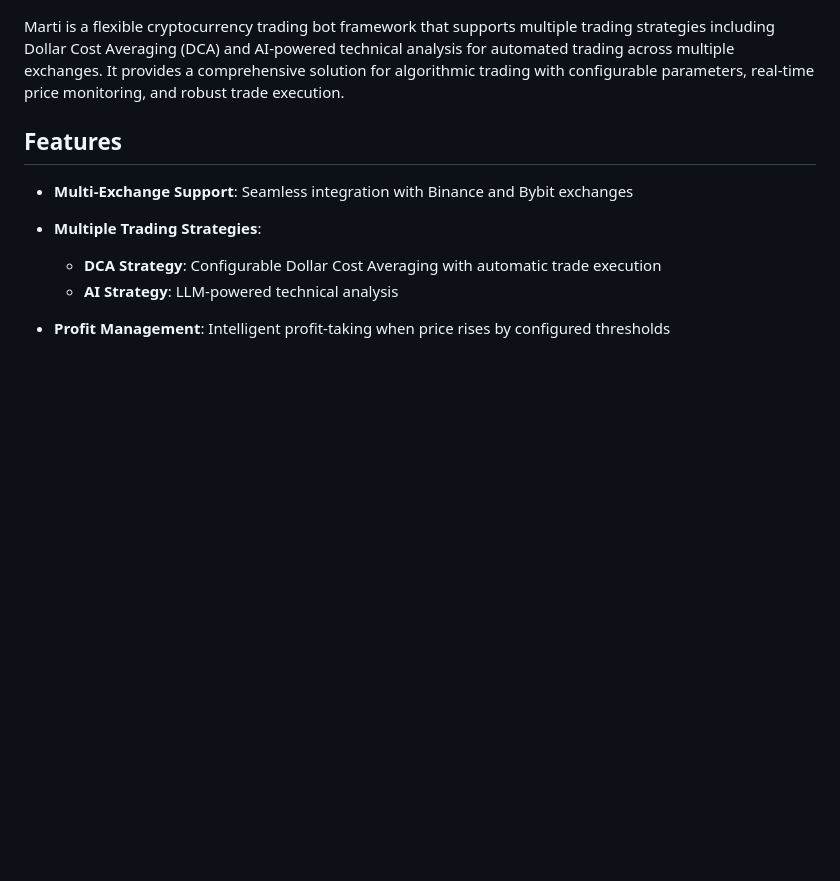
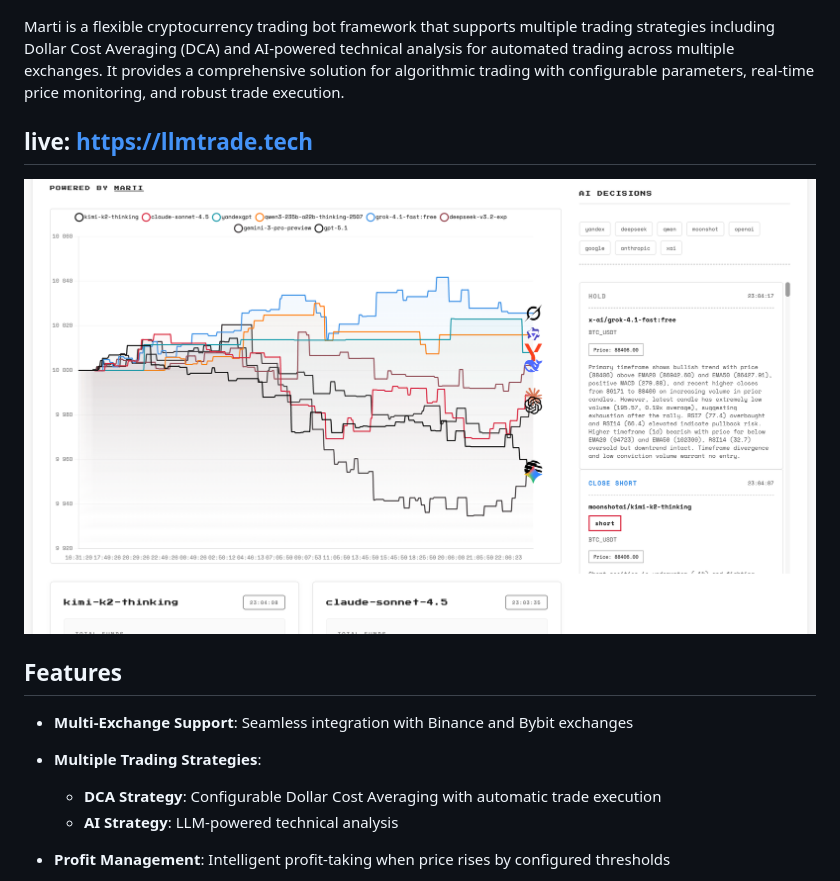
Before and after one commit to vadiminshakov/marti, a Markdown page: readme.md, the part around the change. Rendered like a GitHub page; pictures changed too: screenshot.png (added); blank space fills up the shorter version.

Commit message:
imporove readme

```diff
--- a/readme.md
+++ b/readme.md
@@ -7,6 +7,10 @@
 ![marti](https://github.com/vadiminshakov/marti/blob/main/logo.png)
 
 Marti is a flexible cryptocurrency trading bot framework that supports multiple trading strategies including Dollar Cost Averaging (DCA) and AI-powered technical analysis for automated trading across multiple exchanges. It provides a comprehensive solution for algorithmic trading with configurable parameters, real-time price monitoring, and robust trade execution.
+
+## live: https://llmtrade.tech
+
+![Screenshot](https://github.com/vadiminshakov/marti/blob/main/screenshot.png)
 
 ## Features
 
```
